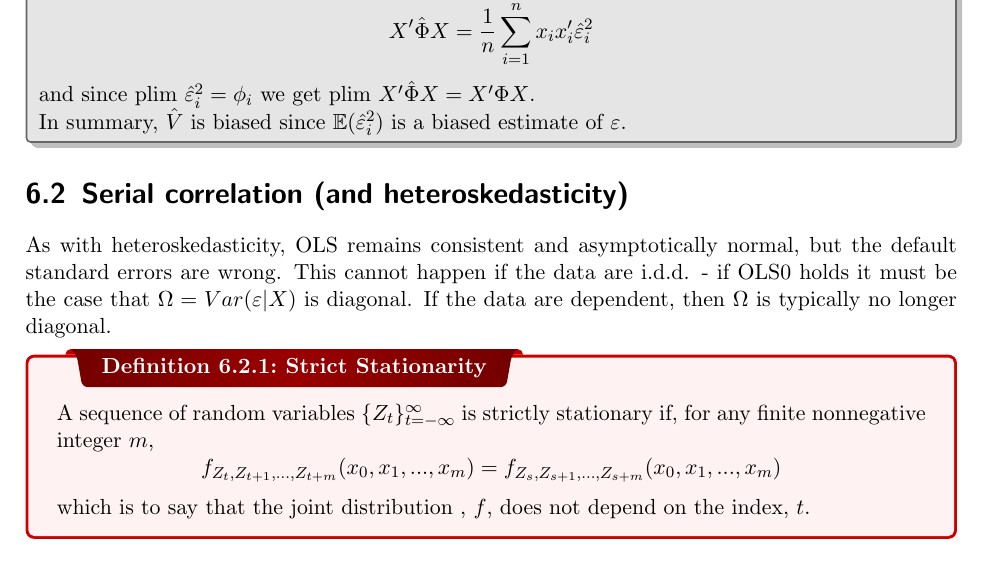
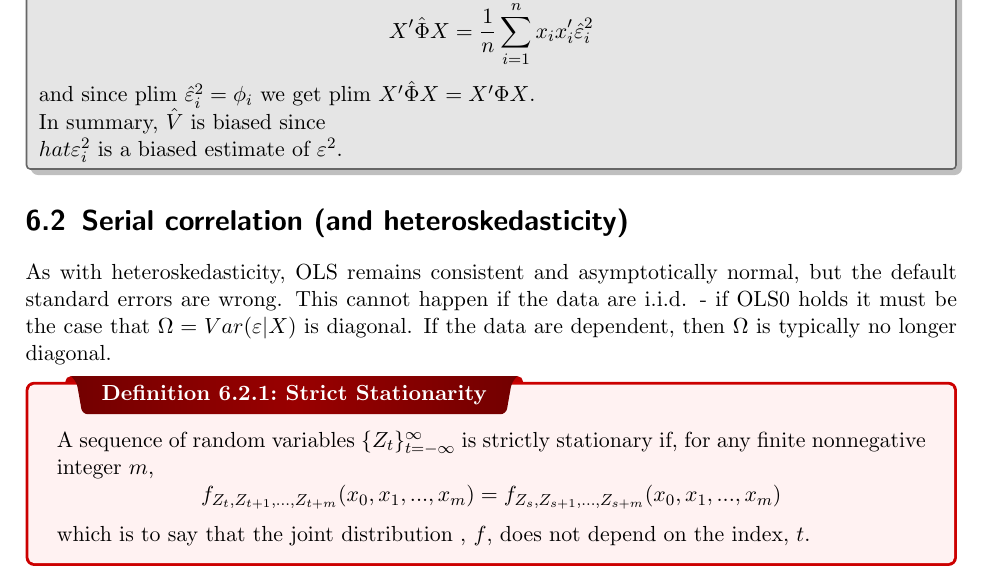
Before and after one commit to james-legrand/Metrics-Notes, a LaTeX document (Lecture8.tex): part of page 3 of 7, cut so that both start at the same text. Compiled offline with pdfLaTeX.

Commit message:
Lecture 8 done

```diff
--- a/Lecture8.tex
+++ b/Lecture8.tex
@@ -115,11 +115,11 @@ where $h_{ii}$ is the i-th diagonal element of the projection matrix. Because th
 
 Whilst $\hat V$ is biased, here we can see that it is also consistent. Notice that $ \hat \Phi $ is not consistent for $\Phi$, since there are more elements to estimate as the sample gets large. However, $\hat \epsilon_i$ is consistent for $\epsilon_i$. We know \[X'\hat \Phi X = \frac{1}{n}\sum_{i=1}^{n}  x_ix_i'\hat \epsilon_i^2 \] and since plim $\hat \epsilon_i ^2 = \phi_i$ we get plim $X'\hat \Phi X = X' \Phi X$.
 
-In summary, $\hat V$ is biased since $\E(\hat\epsilon^2_i)$ is a biased estimate of $\epsilon$.
+In summary, $\hat V$ is biased since $\\hat\epsilon^2_i$ is a biased estimate of $\epsilon^2$.
 \end{note}
 
 \section{Serial correlation (and heteroskedasticity)}
-As with heteroskedasticity, OLS remains consistent and asymptotically normal, but the default standard errors are wrong. This cannot happen if the data are i.d.d. - if OLS0 holds it must be the case that $\Omega = Var(\epsilon|X)$ is diagonal. If the data are dependent, then $\Omega$ is typically no longer diagonal.
+As with heteroskedasticity, OLS remains consistent and asymptotically normal, but the default standard errors are wrong. This cannot happen if the data are i.i.d. - if OLS0 holds it must be the case that $\Omega = Var(\epsilon|X)$ is diagonal. If the data are dependent, then $\Omega$ is typically no longer diagonal.
 
 \begin{definition}[Strict Stationarity]
     A sequence of random variables $\{Z_t\}^{\infty}_{t=-\infty}$ is strictly stationary if, for any finite nonnegative integer $m$,
```
Also changed, not shown: Lecture8.pdf.
